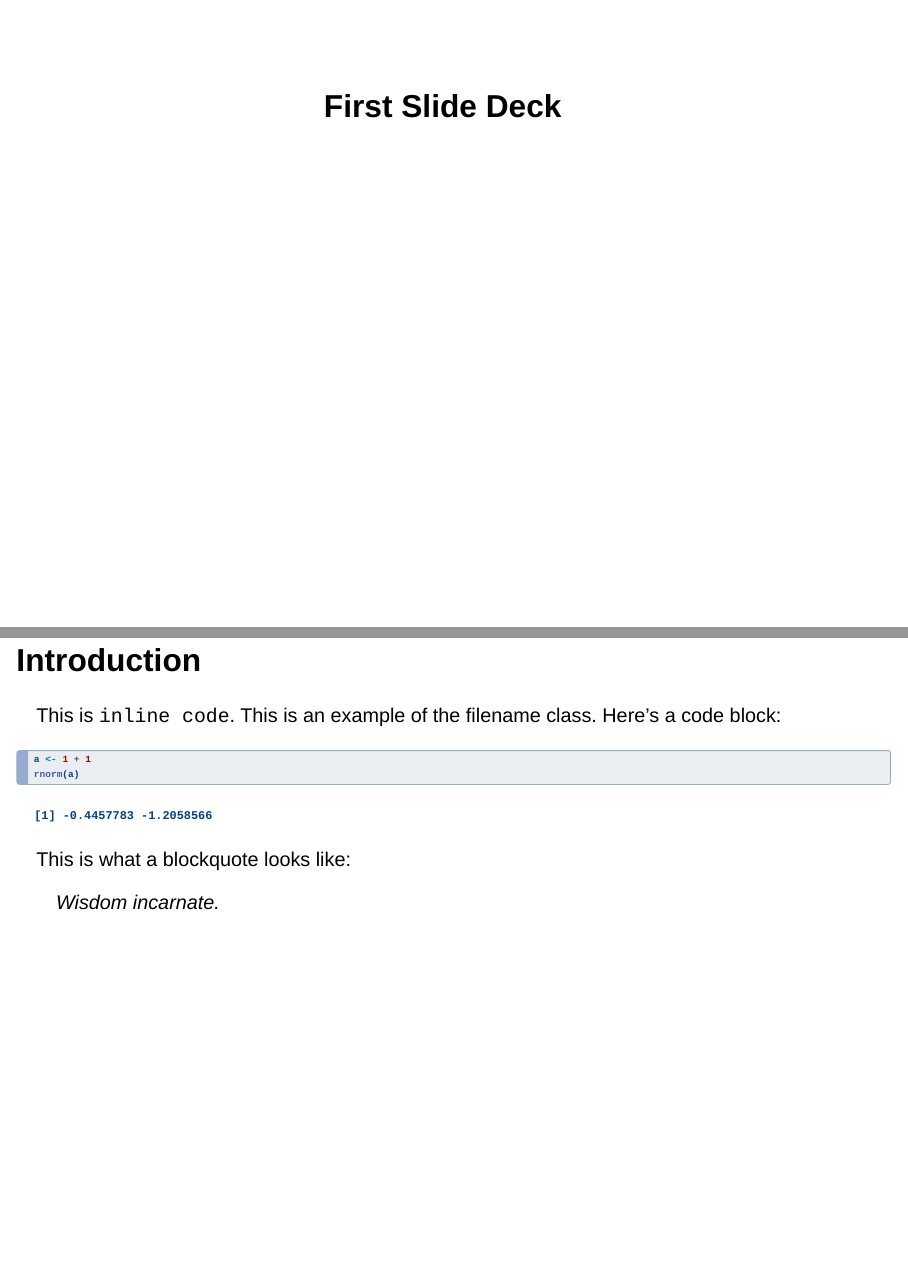
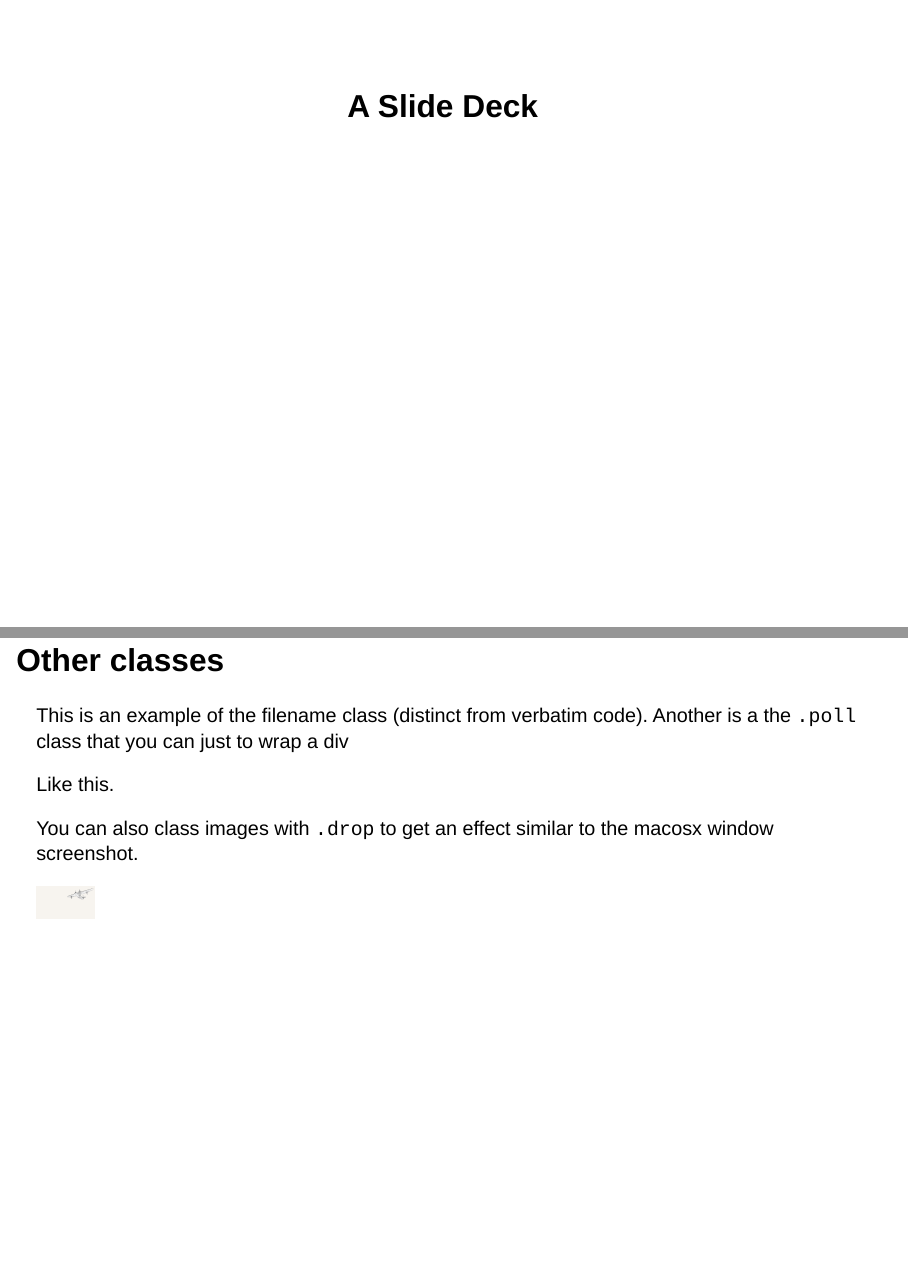
Before and after one commit to qmdr/qmdrslides, a Quarto document (template.qmd): pages 1 and 2 of 6 before the commit and pages 1 and 7 of 7 after it, joined at a grey line. Rendered offline with R 4.5, knitr and Pandoc in place of Quarto, with nearby package versions; drawn as Slidy slides in place of the format the file asks for; code that draws random numbers runs with fixed seeds of ours.

Commit message:
document other classes

````diff
--- a/template.qmd
+++ b/template.qmd
@@ -1,11 +1,11 @@
 ---
-title: First Slide Deck
+title: A Slide Deck
 format: qmdrslides-revealjs
 ---
 
 ## Introduction
 
-This is `inline code`. This is an example of the [filename]{.filename} class. Here's a code block:
+This is `inline code`. Here's a code block:
 
 ```{r}
 #| echo: true
@@ -44,3 +44,16 @@ Here's a slide for an exercise
 
 1. A link <https://quarto.org/docs/presentations/revealjs/>
 2. Here is `some code`.
+
+
+## Other classes
+
+This is an example of the [filename]{.filename} class (distinct from verbatim code). Another is a the `.poll` class that you can just to wrap a div
+
+:::{.poll}
+Like this.
+:::
+
+You can also class images with `.drop` to get an effect similar to the macosx window screenshot.
+
+![](_extensions/qmdrslides/seaplane-bg.png){width=70 fig-align=center .drop}
````
